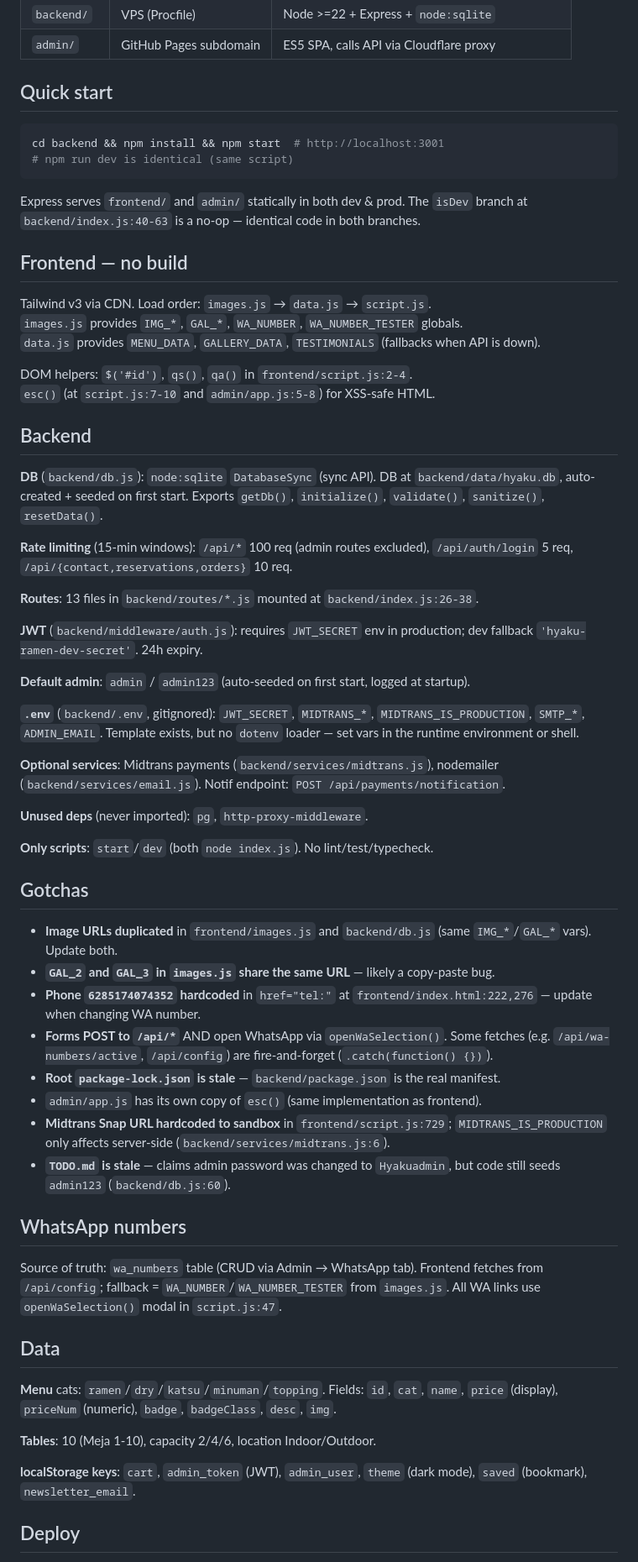
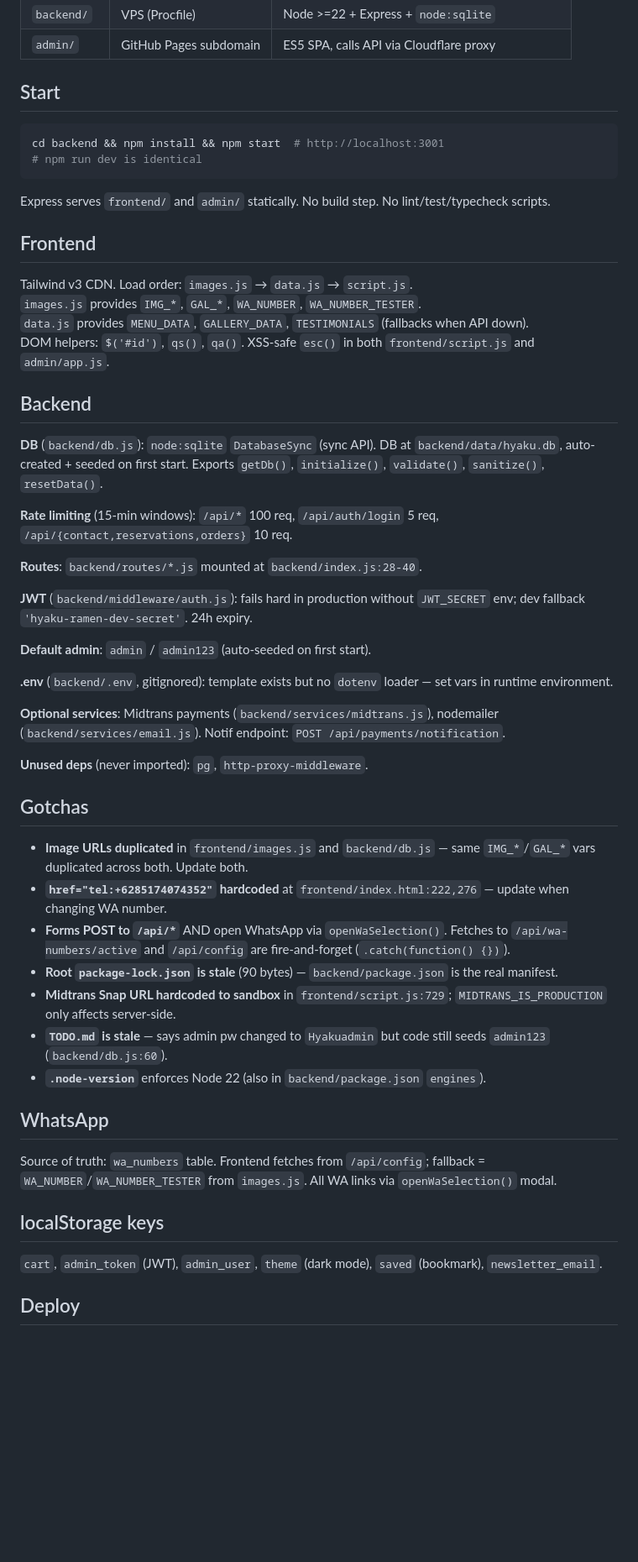
Before and after one commit to milhamsyafaat/Hyaku-Ramen, a Markdown page: AGENTS.md, the part around one of its changes. Shown at 84% size. Rendered like a GitHub page; blank space fills up the shorter version.

````diff
--- a/AGENTS.md
+++ b/AGENTS.md
@@ -6,66 +6,57 @@
 | `backend/` | VPS (Procfile) | Node >=22 + Express + `node:sqlite` |
 | `admin/` | GitHub Pages subdomain | ES5 SPA, calls API via Cloudflare proxy |
 
-## Quick start
+## Start
 
 ```bash
 cd backend && npm install && npm start  # http://localhost:3001
-# npm run dev is identical (same script)
+# npm run dev is identical
 ```
 
-Express serves `frontend/` and `admin/` statically in both dev & prod. The `isDev` branch at `backend/index.js:40-63` is a no-op — identical code in both branches.
+Express serves `frontend/` and `admin/` statically. No build step. No lint/test/typecheck scripts.
 
-## Frontend — no build
+## Frontend
 
-Tailwind v3 via CDN. Load order: `images.js` → `data.js` → `script.js`.
-`images.js` provides `IMG_*`, `GAL_*`, `WA_NUMBER`, `WA_NUMBER_TESTER` globals.
-`data.js` provides `MENU_DATA`, `GALLERY_DATA`, `TESTIMONIALS` (fallbacks when API is down).
-
-DOM helpers: `$('#id')`, `qs()`, `qa()` in `frontend/script.js:2-4`.
-`esc()` (at `script.js:7-10` and `admin/app.js:5-8`) for XSS-safe HTML.
+Tailwind v3 CDN. Load order: `images.js` → `data.js` → `script.js`.
+`images.js` provides `IMG_*`, `GAL_*`, `WA_NUMBER`, `WA_NUMBER_TESTER`.
+`data.js` provides `MENU_DATA`, `GALLERY_DATA`, `TESTIMONIALS` (fallbacks when API down).
+DOM helpers: `$('#id')`, `qs()`, `qa()`. XSS-safe `esc()` in both `frontend/script.js` and `admin/app.js`.
 
 ## Backend
 
 **DB** (`backend/db.js`): `node:sqlite` `DatabaseSync` (sync API). DB at `backend/data/hyaku.db`, auto-created + seeded on first start. Exports `getDb()`, `initialize()`, `validate()`, `sanitize()`, `resetData()`.
 
-**Rate limiting** (15-min windows): `/api/*` 100 req (admin routes excluded), `/api/auth/login` 5 req, `/api/{contact,reservations,orders}` 10 req.
+**Rate limiting** (15-min windows): `/api/*` 100 req, `/api/auth/login` 5 req, `/api/{contact,reservations,orders}` 10 req.
 
-**Routes**: 13 files in `backend/routes/*.js` mounted at `backend/index.js:26-38`.
+**Routes**: `backend/routes/*.js` mounted at `backend/index.js:28-40`.
 
-**JWT** (`backend/middleware/auth.js`): requires `JWT_SECRET` env in production; dev fallback `'hyaku-ramen-dev-secret'`. 24h expiry.
+**JWT** (`backend/middleware/auth.js`): fails hard in production without `JWT_SECRET` env; dev fallback `'hyaku-ramen-dev-secret'`. 24h expiry.
 
-**Default admin**: `admin` / `admin123` (auto-seeded on first start, logged at startup).
+**Default admin**: `admin` / `admin123` (auto-seeded on first start).
 
-**`.env`** (`backend/.env`, gitignored): `JWT_SECRET`, `MIDTRANS_*`, `MIDTRANS_IS_PRODUCTION`, `SMTP_*`, `ADMIN_EMAIL`. Template exists, but no `dotenv` loader — set vars in the runtime environment or shell.
+**.env** (`backend/.env`, gitignored): template exists but no `dotenv` loader — set vars in runtime environment.
 
 **Optional services**: Midtrans payments (`backend/services/midtrans.js`), nodemailer (`backend/services/email.js`). Notif endpoint: `POST /api/payments/notification`.
 
 **Unused deps** (never imported): `pg`, `http-proxy-middleware`.
 
-**Only scripts**: `start`/`dev` (both `node index.js`). No lint/test/typecheck.
-
 ## Gotchas
 
-- **Image URLs duplicated** in `frontend/images.js` and `backend/db.js` (same `IMG_*`/`GAL_*` vars). Update both.
-- **`GAL_2` and `GAL_3` in `images.js` share the same URL** — likely a copy-paste bug.
-- **Phone `6285174074352` hardcoded** in `href="tel:"` at `frontend/index.html:222,276` — update when changing WA number.
-- **Forms POST to `/api/*`** AND open WhatsApp via `openWaSelection()`. Some fetches (e.g. `/api/wa-numbers/active`, `/api/config`) are fire-and-forget (`.catch(function() {})`).
-- **Root `package-lock.json` is stale** — `backend/package.json` is the real manifest.
-- `admin/app.js` has its own copy of `esc()` (same implementation as frontend).
-- **Midtrans Snap URL hardcoded to sandbox** in `frontend/script.js:729`; `MIDTRANS_IS_PRODUCTION` only affects server-side (`backend/services/midtrans.js:6`).
-- **`TODO.md` is stale** — claims admin password was changed to `Hyakuadmin`, but code still seeds `admin123` (`backend/db.js:60`).
+- **Image URLs duplicated** in `frontend/images.js` and `backend/db.js` — same `IMG_*`/`GAL_*` vars duplicated across both. Update both.
+- **`href="tel:+6285174074352"` hardcoded** at `frontend/index.html:222,276` — update when changing WA number.
+- **Forms POST to `/api/*`** AND open WhatsApp via `openWaSelection()`. Fetches to `/api/wa-numbers/active` and `/api/config` are fire-and-forget (`.catch(function() {})`).
+- **Root `package-lock.json` is stale** (90 bytes) — `backend/package.json` is the real manifest.
+- **Midtrans Snap URL hardcoded to sandbox** in `frontend/script.js:729`; `MIDTRANS_IS_PRODUCTION` only affects server-side.
+- **`TODO.md` is stale** — says admin pw changed to `Hyakuadmin` but code still seeds `admin123` (`backend/db.js:60`).
+- **`.node-version`** enforces Node 22 (also in `backend/package.json` `engines`).
 
-## WhatsApp numbers
+## WhatsApp
 
-Source of truth: `wa_numbers` table (CRUD via Admin → WhatsApp tab). Frontend fetches from `/api/config`; fallback = `WA_NUMBER`/`WA_NUMBER_TESTER` from `images.js`. All WA links use `openWaSelection()` modal in `script.js:47`.
+Source of truth: `wa_numbers` table. Frontend fetches from `/api/config`; fallback = `WA_NUMBER`/`WA_NUMBER_TESTER` from `images.js`. All WA links via `openWaSelection()` modal.
 
-## Data
+## localStorage keys
 
-**Menu** cats: `ramen`/`dry`/`katsu`/`minuman`/`topping`. Fields: `id`, `cat`, `name`, `price` (display), `priceNum` (numeric), `badge`, `badgeClass`, `desc`, `img`.
-
-**Tables**: 10 (Meja 1-10), capacity 2/4/6, location Indoor/Outdoor.
-
-**localStorage keys**: `cart`, `admin_token` (JWT), `admin_user`, `theme` (dark mode), `saved` (bookmark), `newsletter_email`.
+`cart`, `admin_token` (JWT), `admin_user`, `theme` (dark mode), `saved` (bookmark), `newsletter_email`.
 
 ## Deploy
 
````
Also changed, not shown: other parts of AGENTS.md (+1 -1 lines).
